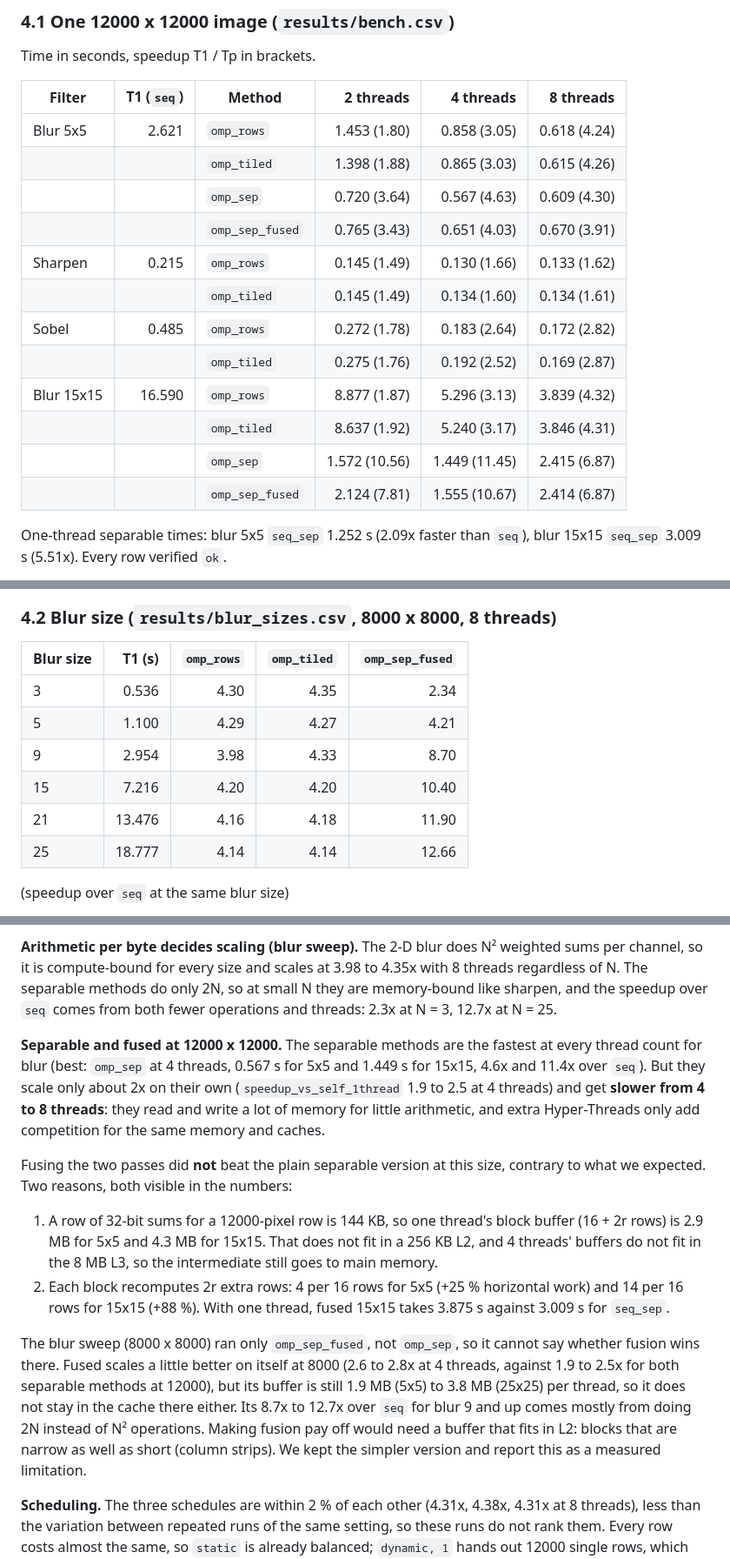
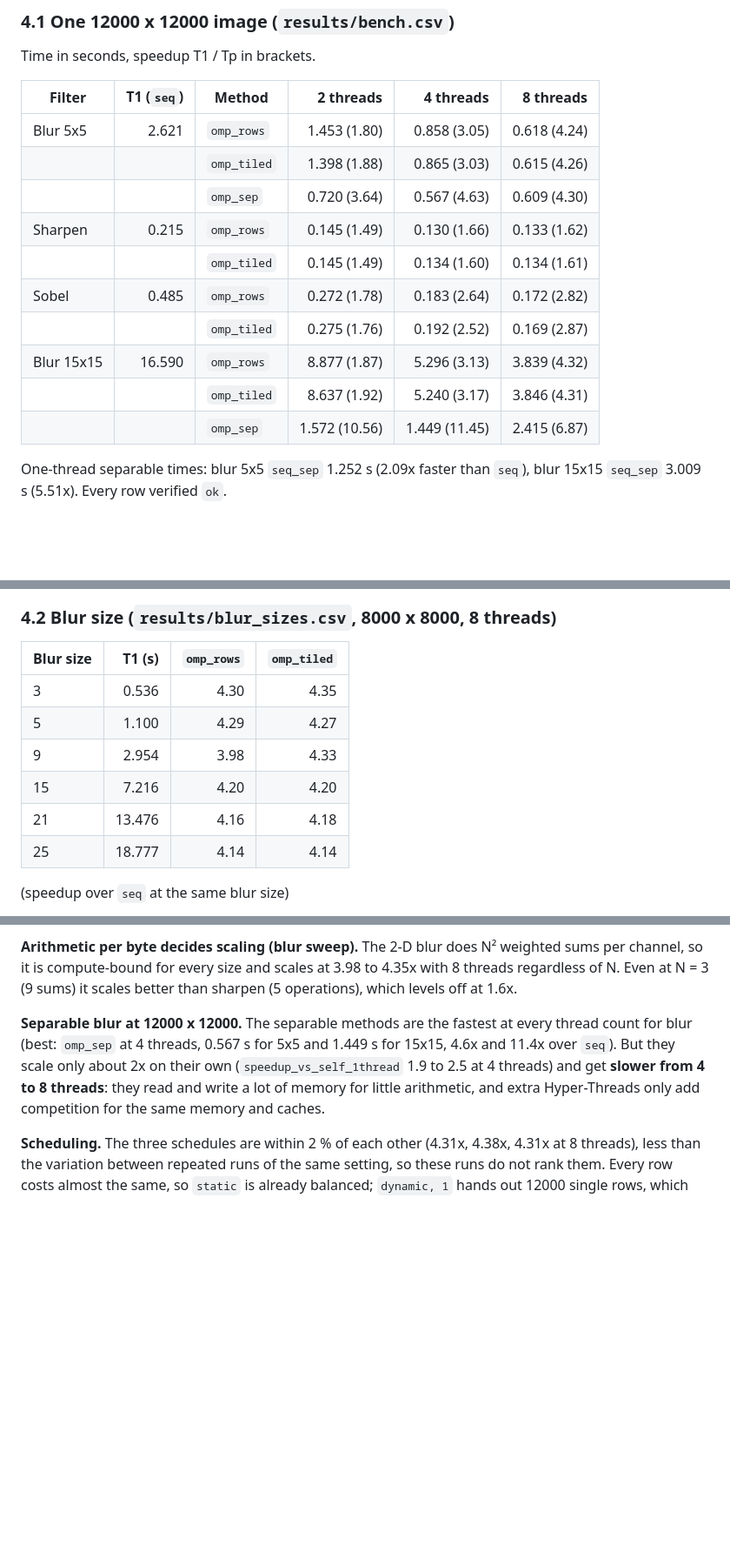
Before and after one commit to ShayanAhmed12/Parallel-Image-Convolution, a Markdown page: REPORT.md, 3 parts joined by grey strips. Shown at 87% size. Rendered like a GitHub page; blank space fills up the shorter version.

```diff
--- a/REPORT.md
+++ b/REPORT.md
@@ -87,7 +86,6 @@ Time in seconds, speedup T1 / Tp in brackets.
 | Blur 5x5 | 2.621 | `omp_rows` | 1.453 (1.80) | 0.858 (3.05) | 0.618 (4.24) |
 | | | `omp_tiled` | 1.398 (1.88) | 0.865 (3.03) | 0.615 (4.26) |
 | | | `omp_sep` | 0.720 (3.64) | 0.567 (4.63) | 0.609 (4.30) |
-| | | `omp_sep_fused` | 0.765 (3.43) | 0.651 (4.03) | 0.670 (3.91) |
 | Sharpen | 0.215 | `omp_rows` | 0.145 (1.49) | 0.130 (1.66) | 0.133 (1.62) |
 | | | `omp_tiled` | 0.145 (1.49) | 0.134 (1.60) | 0.134 (1.61) |
 | Sobel | 0.485 | `omp_rows` | 0.272 (1.78) | 0.183 (2.64) | 0.172 (2.82) |
@@ -95,7 +93,6 @@ Time in seconds, speedup T1 / Tp in brackets.
 | Blur 15x15 | 16.590 | `omp_rows` | 8.877 (1.87) | 5.296 (3.13) | 3.839 (4.32) |
 | | | `omp_tiled` | 8.637 (1.92) | 5.240 (3.17) | 3.846 (4.31) |
 | | | `omp_sep` | 1.572 (10.56) | 1.449 (11.45) | 2.415 (6.87) |
-| | | `omp_sep_fused` | 2.124 (7.81) | 1.555 (10.67) | 2.414 (6.87) |
 
 One-thread separable times: blur 5x5 `seq_sep` 1.252 s (2.09x faster than `seq`),
 blur 15x15 `seq_sep` 3.009 s (5.51x). Every row verified `ok`.
@@ -106,14 +103,14 @@ blur 15x15 `seq_sep` 3.009 s (5.51x). Every row verified `ok`.
 
 ### 4.2 Blur size (`results/blur_sizes.csv`, 8000 x 8000, 8 threads)
 
-| Blur size | T1 (s) | `omp_rows` | `omp_tiled` | `omp_sep_fused` |
-|---|---:|---:|---:|---:|
-| 3 | 0.536 | 4.30 | 4.35 | 2.34 |
-| 5 | 1.100 | 4.29 | 4.27 | 4.21 |
-| 9 | 2.954 | 3.98 | 4.33 | 8.70 |
-| 15 | 7.216 | 4.20 | 4.20 | 10.40 |
-| 21 | 13.476 | 4.16 | 4.18 | 11.90 |
-| 25 | 18.777 | 4.14 | 4.14 | 12.66 |
+| Blur size | T1 (s) | `omp_rows` | `omp_tiled` |
+|---|---:|---:|---:|
+| 3 | 0.536 | 4.30 | 4.35 |
+| 5 | 1.100 | 4.29 | 4.27 |
+| 9 | 2.954 | 3.98 | 4.33 |
+| 15 | 7.216 | 4.20 | 4.20 |
+| 21 | 13.476 | 4.16 | 4.18 |
+| 25 | 18.777 | 4.14 | 4.14 |
 
 (speedup over `seq` at the same blur size)
 
@@ -179,36 +176,15 @@ more work per pixel (brightness of 8 neighbours, two gradients) and reaches 2.8
 
 **Arithmetic per byte decides scaling (blur sweep).** The 2-D blur does N² weighted
 sums per channel, so it is compute-bound for every size and scales at 3.98 to 4.35x
-with 8 threads regardless of N. The separable methods do only 2N, so at small N
-they are memory-bound like sharpen, and the speedup over `seq` comes from both
-fewer operations and threads: 2.3x at N = 3, 12.7x at N = 25.
+with 8 threads regardless of N. Even at N = 3 (9 sums) it scales better than
+sharpen (5 operations), which levels off at 1.6x.
 
-**Separable and fused at 12000 x 12000.** The separable methods are the fastest at
+**Separable blur at 12000 x 12000.** The separable methods are the fastest at
 every thread count for blur (best: `omp_sep` at 4 threads, 0.567 s for 5x5 and
 1.449 s for 15x15, 4.6x and 11.4x over `seq`). But they scale only about 2x on
 their own (`speedup_vs_self_1thread` 1.9 to 2.5 at 4 threads) and get **slower from 4 to 8
 threads**: they read and write a lot of memory for little arithmetic, and extra
 Hyper-Threads only add competition for the same memory and caches.
-
-Fusing the two passes did **not** beat the plain separable version at this size,
-contrary to what we expected. Two reasons, both visible in the numbers:
-
-1. A row of 32-bit sums for a 12000-pixel row is 144 KB, so one thread's block
-   buffer (16 + 2r rows) is 2.9 MB for 5x5 and 4.3 MB for 15x15. That does not fit
-   in a 256 KB L2, and 4 threads' buffers do not fit in the 8 MB L3, so the
-   intermediate still goes to main memory.
-2. Each block recomputes 2r extra rows: 4 per 16 rows for 5x5 (+25 % horizontal
-   work) and 14 per 16 rows for 15x15 (+88 %). With one thread, fused 15x15 takes
-   3.875 s against 3.009 s for `seq_sep`.
-
-The blur sweep (8000 x 8000) ran only `omp_sep_fused`, not `omp_sep`, so it cannot
-say whether fusion wins there. Fused scales a little better on itself at 8000 (2.6
-to 2.8x at 4 threads, against 1.9 to 2.5x for both separable methods at 12000), but
-its buffer is still 1.9 MB (5x5) to 3.8 MB (25x25) per thread, so it does not stay
-in the cache there either. Its 8.7x to 12.7x over `seq` for blur 9 and up comes
-mostly from doing 2N instead of N² operations. Making fusion pay off would need a
-buffer that fits in L2: blocks that are narrow as well as short (column strips). We
-kept the simpler version and report this as a measured limitation.
 
 **Scheduling.** The three schedules are within 2 % of each other (4.31x, 4.38x,
 4.31x at 8 threads), less than the variation between repeated runs of the same
```
Also changed, not shown: other parts of REPORT.md (+13 -6 lines), README.md (+10 -7 lines), VIVA_GUIDE.md (+14 -24 lines), docs/screenshots/batch_tab.png, docs/screenshots/benchmark_tab.png, docs/screenshots/filter_tab.png.
